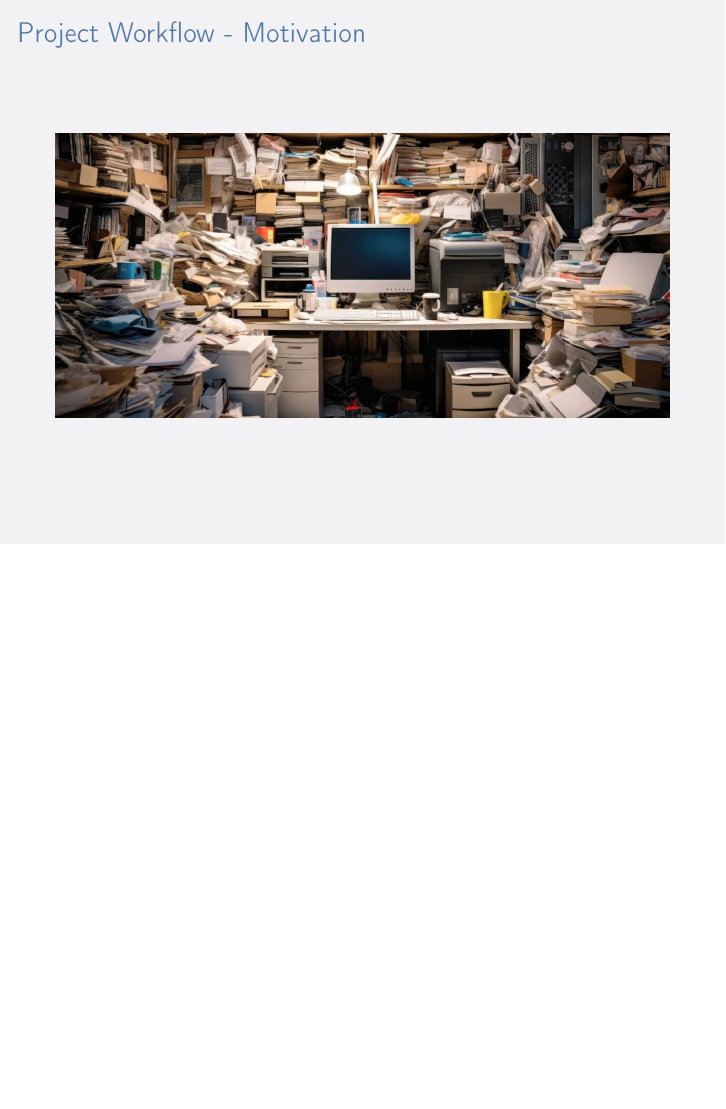
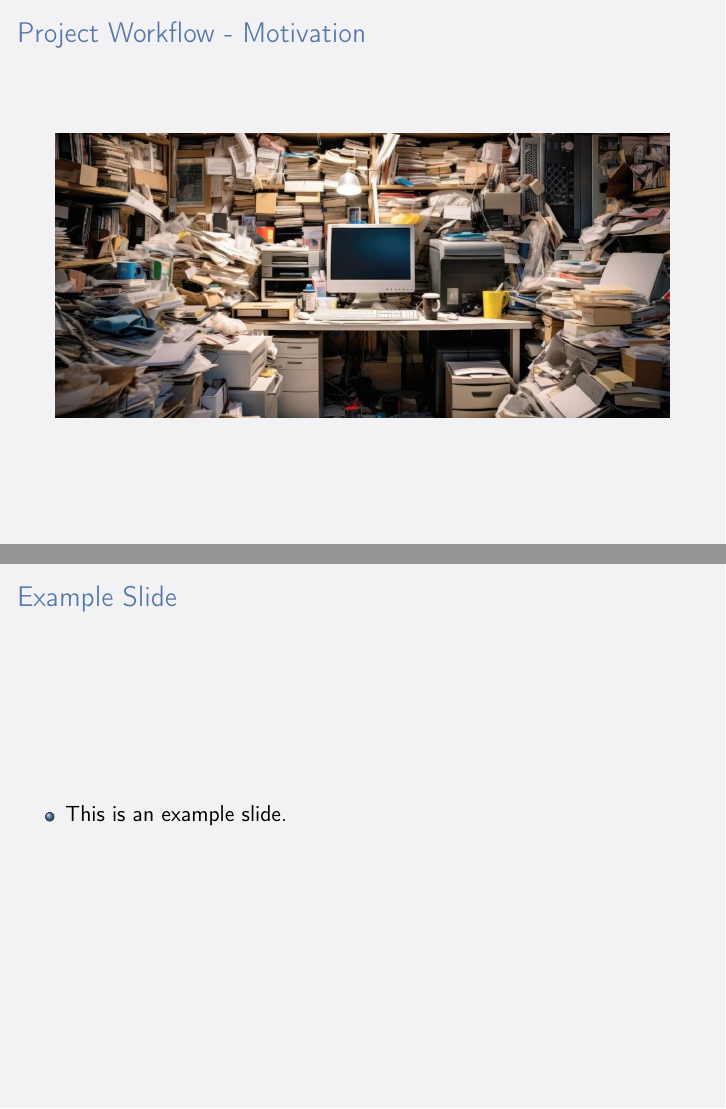
Before and after one commit to k-callison/workflow, LaTeX slides (Workflow_Slides/main.tex): page 2 of 20 before the commit and pages 2 and 3 of 21 after it, the two joined at a grey line, the shorter picture padded with empty space. Compiled offline with pdfLaTeX.

Commit message:
Added example slide

```diff
--- a/Workflow_Slides/main.tex
+++ b/Workflow_Slides/main.tex
@@ -78,6 +78,12 @@
     \begin{figure}
         \includegraphics[scale=0.35]{clutter.jpeg}
     \end{figure}
+\end{frame}
+
+\begin{frame}{Example Slide}
+    \begin{itemize}
+        \item This is an example slide.
+    \end{itemize}
 \end{frame}
 
 \begin{frame}{Project Workflow - Automation}
```
Also changed, not shown: Workflow_Slides/main.pdf.
